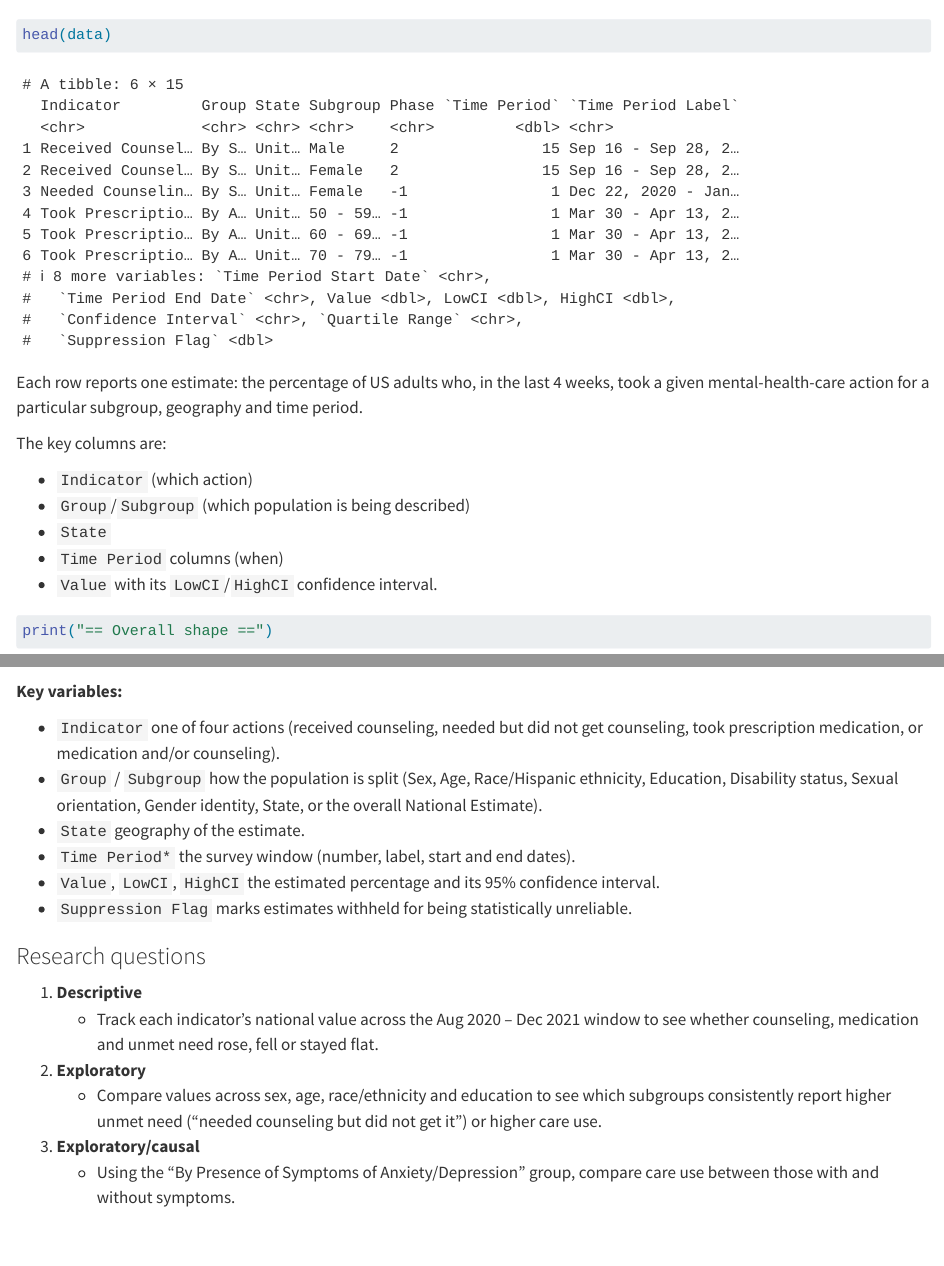
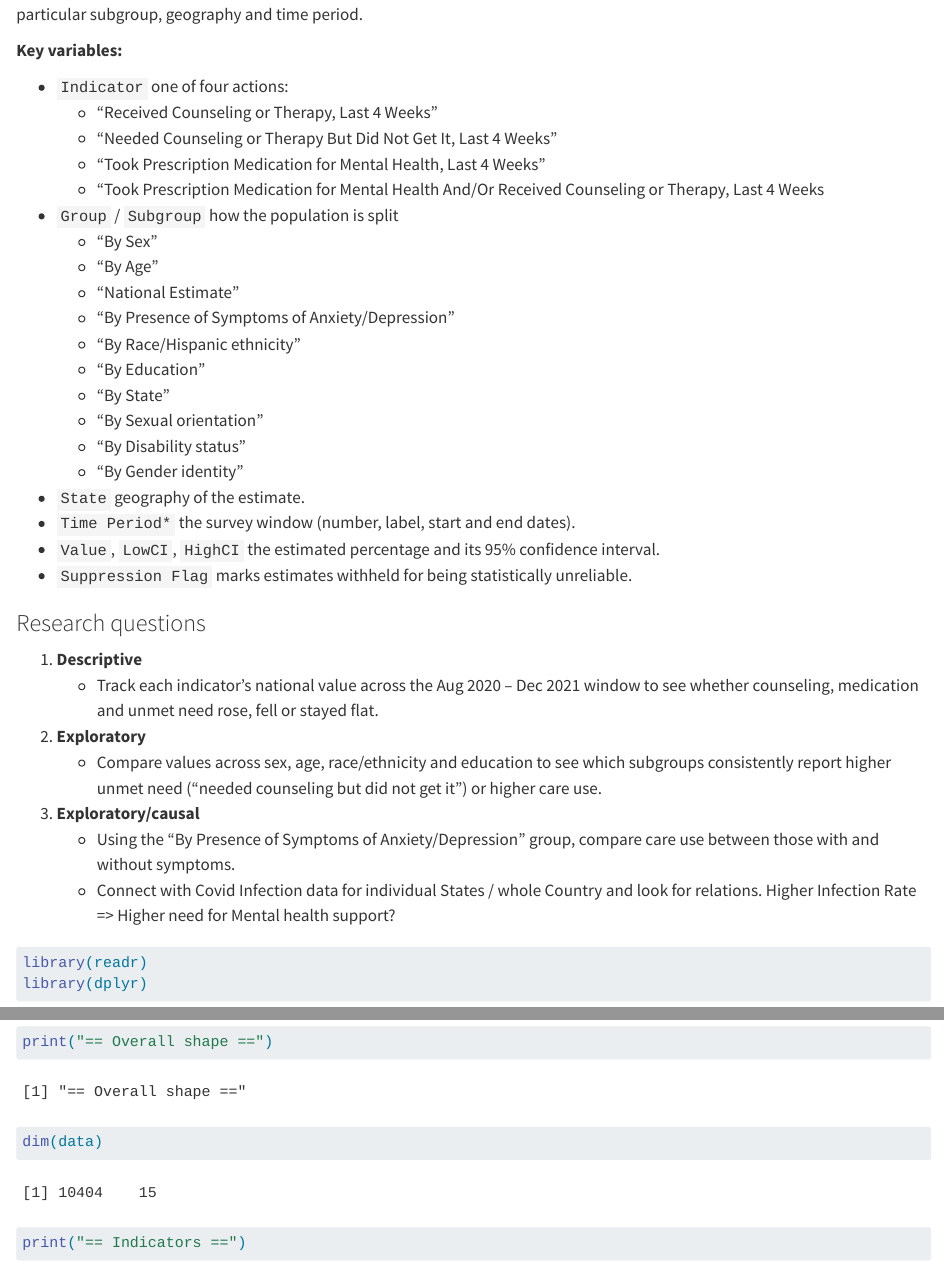
Before and after one commit to CedricFernolend/StatProg2-Group-Project, a Quarto document (Dataset_Research/Mental_Health_last_4_weeks.qmd): the page in a window 1100 px wide, from 840 px down before the commit and from 460 px down after it, and a second part further down, joined at a grey line. Rendered offline with R 4.5, knitr and Pandoc in place of Quarto, with nearby package versions.

Commit message:
Clean up "Mental Health last 4 week" Research file

````diff
--- a/Dataset_Research/Mental_Health_last_4_weeks.qmd
+++ b/Dataset_Research/Mental_Health_last_4_weeks.qmd
@@ -11,3 +21,34 @@
+-   `Indicator` one of four actions:
+    -   "Received Counseling or Therapy, Last 4 Weeks"
+    -   "Needed Counseling or Therapy But Did Not Get It, Last 4 Weeks"
+    -   "Took Prescription Medication for Mental Health, Last 4 Weeks"
+    -   "Took Prescription Medication for Mental Health And/Or Received Counseling or Therapy, Last 4 Weeks
+-   `Group` / `Subgroup` how the population is split
+    -   "By Sex"
+    -   "By Age"
+    -   "National Estimate"
+    -   "By Presence of Symptoms of Anxiety/Depression"
+    -   "By Race/Hispanic ethnicity"
+    -   "By Education"
+    -   "By State"
+    -   "By Sexual orientation"
+    -   "By Disability status"
+    -   "By Gender identity"
+-   `State` geography of the estimate.
+-   `Time Period*` the survey window (number, label, start and end dates).
+-   `Value`, `LowCI`, `HighCI` the estimated percentage and its 95% confidence interval.
+-   `Suppression Flag` marks estimates withheld for being statistically unreliable.
+
+### Research questions
+
+1.  **Descriptive**
+    -   Track each indicator's national value across the Aug 2020 – Dec 2021 window to see whether counseling, medication and unmet need rose, fell or stayed flat.
+2.  **Exploratory**
+    -   Compare values across sex, age, race/ethnicity and education to see which subgroups consistently report higher unmet need ("needed counseling but did not get it") or higher care use.
+3.  **Exploratory/causal**
+    -   Using the "By Presence of Symptoms of Anxiety/Depression" group, compare care use between those with and without symptoms.
+    -   Connect with Covid Infection data for individual States / whole Country and look for relations. Higher Infection Rate =\> Higher need for Mental health support?
+
 ```{r}
 library(readr)
 library(dplyr)
@@ -15,18 +56,7 @@
 library(esquisse)
 
 data <- read_csv("../Data/Mental_Health_Care_in_the_Last_4_Weeks.csv")
-head(data)
 ```
-
-Each row reports one estimate: the percentage of US adults who, in the last 4 weeks, took a given mental-health-care action for a particular subgroup, geography and time period.
-
-The key columns are:
-
--   `Indicator` (which action)
--   `Group`/`Subgroup` (which population is being described)
--   `State`
--   `Time Period` columns (when)
--   `Value` with its `LowCI`/`HighCI` confidence interval.
 
 ```{r}
 print("== Overall shape ==")
@@ -129,17 +151,0 @@
-**Key variables:**
-
--   `Indicator` one of four actions (received counseling, needed but did not get counseling, took prescription medication, or medication and/or counseling).
--   `Group` / `Subgroup` how the population is split (Sex, Age, Race/Hispanic ethnicity, Education, Disability status, Sexual orientation, Gender identity, State, or the overall National Estimate).
--   `State` geography of the estimate.
--   `Time Period*` the survey window (number, label, start and end dates).
--   `Value`, `LowCI`, `HighCI` the estimated percentage and its 95% confidence interval.
--   `Suppression Flag` marks estimates withheld for being statistically unreliable.
-
-### Research questions
-
-1.  **Descriptive**
-    -   Track each indicator's national value across the Aug 2020 – Dec 2021 window to see whether counseling, medication and unmet need rose, fell or stayed flat.
-2.  **Exploratory**
-    -   Compare values across sex, age, race/ethnicity and education to see which subgroups consistently report higher unmet need ("needed counseling but did not get it") or higher care use.
-3.  **Exploratory/causal**
-    -   Using the "By Presence of Symptoms of Anxiety/Depression" group, compare care use between those with and without symptoms.
````
Also changed, not shown: Dataset_Research/Mental_Health_last_4_weeks.qmd (17 more changed lines).
